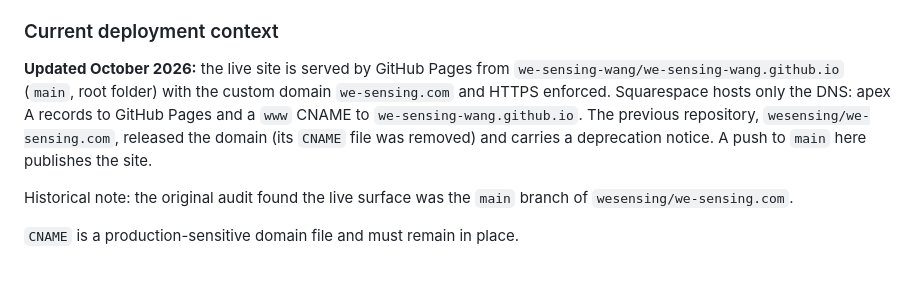
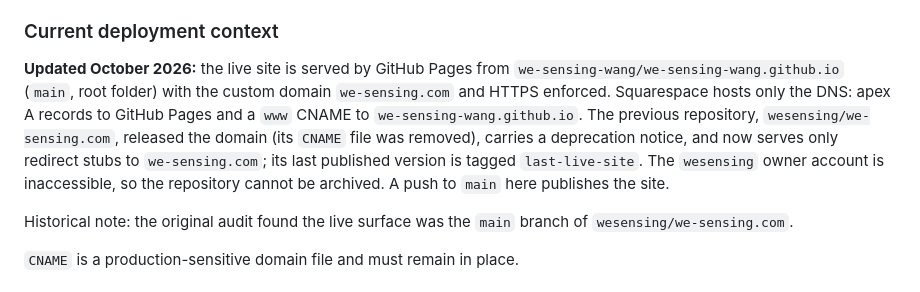
Before and after one commit to we-sensing-wang/we-sensing-wang.github.io, a Markdown page: IMPLEMENTATION_HANDOFF.md, the part around the change. GitHub-like rendering.

```diff
--- a/IMPLEMENTATION_HANDOFF.md
+++ b/IMPLEMENTATION_HANDOFF.md
@@ -121,7 +121,7 @@ Then use `/`, `/eva/`, and `/company/`. The `data-local-page` attributes in stat
 
 ### Current deployment context
 
-**Updated October 2026:** the live site is served by GitHub Pages from `we-sensing-wang/we-sensing-wang.github.io` (`main`, root folder) with the custom domain `we-sensing.com` and HTTPS enforced. Squarespace hosts only the DNS: apex A records to GitHub Pages and a `www` CNAME to `we-sensing-wang.github.io`. The previous repository, `wesensing/we-sensing.com`, released the domain (its `CNAME` file was removed) and carries a deprecation notice. A push to `main` here publishes the site.
+**Updated October 2026:** the live site is served by GitHub Pages from `we-sensing-wang/we-sensing-wang.github.io` (`main`, root folder) with the custom domain `we-sensing.com` and HTTPS enforced. Squarespace hosts only the DNS: apex A records to GitHub Pages and a `www` CNAME to `we-sensing-wang.github.io`. The previous repository, `wesensing/we-sensing.com`, released the domain (its `CNAME` file was removed), carries a deprecation notice, and now serves only redirect stubs to `we-sensing.com`; its last published version is tagged `last-live-site`. The `wesensing` owner account is inaccessible, so the repository cannot be archived. A push to `main` here publishes the site.
 
 Historical note: the original audit found the live surface was the `main` branch of `wesensing/we-sensing.com`.
 
```
Also changed, not shown: README.md (+1 -1 lines).
